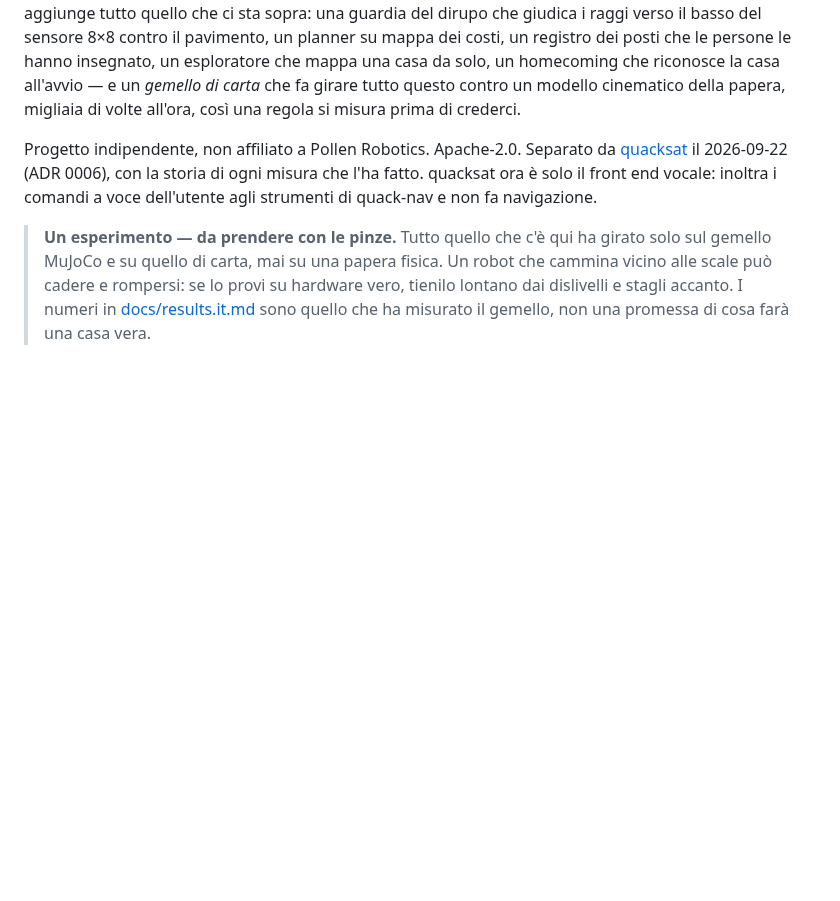
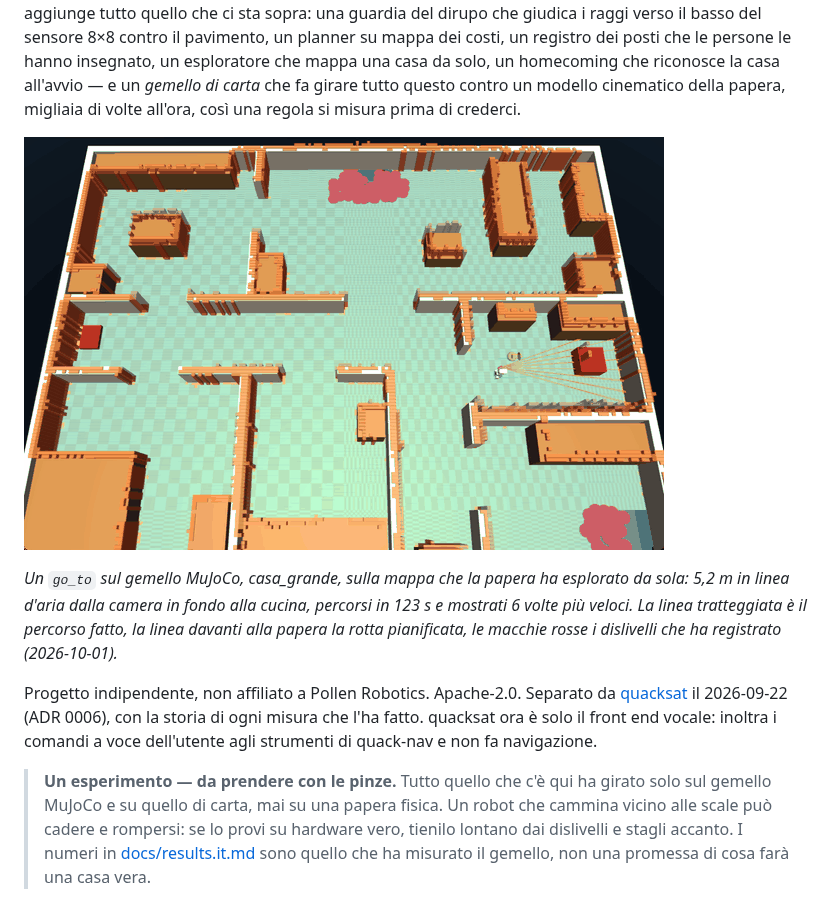
Before and after one commit to andreagenovese/quacknav, a Markdown page: README.it.md, the part around the change. Rendered like a GitHub page; pictures changed too: docs/media/go_to.gif (added); blank space fills up the shorter version.

```diff
--- a/README.it.md
+++ b/README.it.md
@@ -13,6 +13,15 @@ hanno insegnato, un esploratore che mappa una casa da solo, un
 homecoming che riconosce la casa all'avvio — e un *gemello di carta*
 che fa girare tutto questo contro un modello cinematico della papera,
 migliaia di volte all'ora, così una regola si misura prima di crederci.
+
+![Un go_to sul gemello MuJoCo](docs/media/go_to.gif)
+
+*Un `go_to` sul gemello MuJoCo, casa_grande, sulla mappa che la papera ha
+esplorato da sola: 5,2 m in linea d'aria dalla camera in fondo alla
+cucina, percorsi in 123 s e mostrati 6 volte più veloci. La linea
+tratteggiata è il percorso fatto, la linea davanti alla papera la rotta
+pianificata, le macchie rosse i dislivelli che ha registrato
+(2026-10-01).*
 
 Progetto indipendente, non affiliato a Pollen Robotics. Apache-2.0.
 Separato da [quacksat](https://github.com/andreagenovese/quacksat) il
```
Also changed, not shown: README.md (+8 -0 lines).
